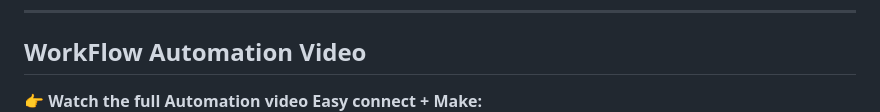
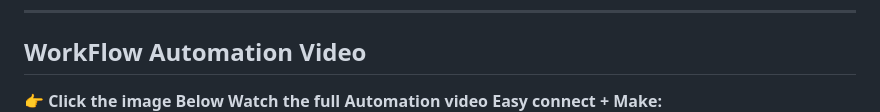
Before and after one commit to Nexorax-nk/Qx-alpha-radar, a Markdown page: README.md, the part around the change. Drawn GitHub-style.

Commit message:
corrected a mistake

```diff
--- a/README.md
+++ b/README.md
@@ -24,7 +24,7 @@ https://qx-alpha-radar.vercel.app/
 
 ##  WorkFlow Automation Video
 
-👉 **Watch the full Automation video Easy connect + Make:**
+👉 **Click the image Below Watch the full Automation video Easy connect + Make:**
 [![Watch the Demo](./asset/easy.png)](https://youtu.be/15wZPvRUur4)
 
 ---
```
